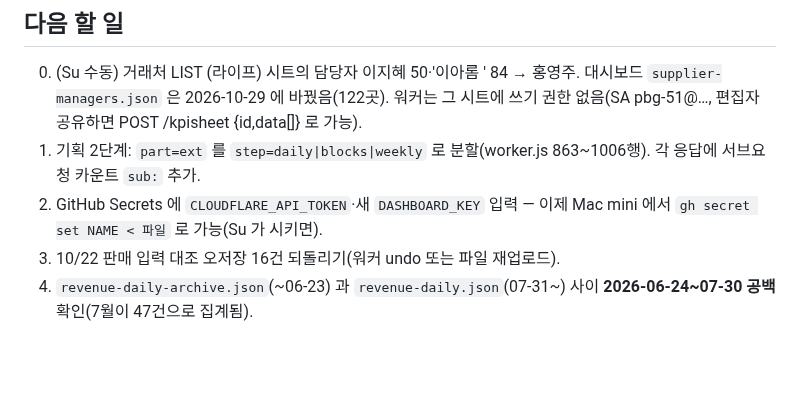
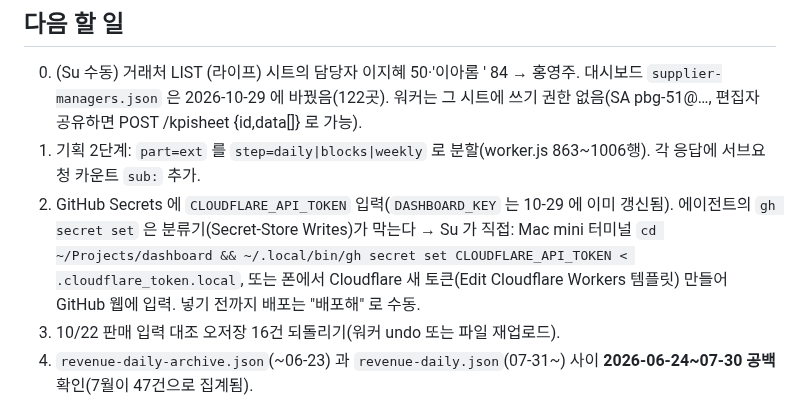
Before and after one commit to Su-pbg/dashboard, a Markdown page: HANDOFF.md, the part around the change. Drawn GitHub-style; blank space fills up the shorter version.

Commit message:
[claude] docs: HANDOFF — CLOUDFLARE_API_TOKEN 시크릿은 Su 가 직접(분류기 차단)
Co-Authored-By: Claude Fable 5.1 <noreply@anthropic.com>
Claude-Session: https://claude.ai/code/session_019WzXW23uVQEmeZyeuotNgZ

```diff
--- a/HANDOFF.md
+++ b/HANDOFF.md
@@ -19,7 +19,7 @@
 ## 다음 할 일
 0. (Su 수동) 거래처 LIST (라이프) 시트의 담당자 이지혜 50·'이아롬 ' 84 → 홍영주. 대시보드 `supplier-managers.json` 은 2026-10-29 에 바꿨음(122곳). 워커는 그 시트에 쓰기 권한 없음(SA pbg-51@…, 편집자 공유하면 POST /kpisheet {id,data[]} 로 가능).
 1. 기획 2단계: `part=ext` 를 `step=daily|blocks|weekly` 로 분할(worker.js 863~1006행). 각 응답에 서브요청 카운트 `sub:` 추가.
-2. GitHub Secrets 에 `CLOUDFLARE_API_TOKEN`·새 `DASHBOARD_KEY` 입력 — 이제 Mac mini 에서 `gh secret set NAME < 파일` 로 가능(Su 가 시키면).
+2. GitHub Secrets 에 `CLOUDFLARE_API_TOKEN` 입력(`DASHBOARD_KEY` 는 10-29 에 이미 갱신됨). 에이전트의 `gh secret set` 은 분류기(Secret-Store Writes)가 막는다 → Su 가 직접: Mac mini 터미널 `cd ~/Projects/dashboard && ~/.local/bin/gh secret set CLOUDFLARE_API_TOKEN < .cloudflare_token.local`, 또는 폰에서 Cloudflare 새 토큰(Edit Cloudflare Workers 템플릿) 만들어 GitHub 웹에 입력. 넣기 전까지 배포는 "배포해" 로 수동.
 3. 10/22 판매 입력 대조 오저장 16건 되돌리기(워커 undo 또는 파일 재업로드).
 4. `revenue-daily-archive.json`(~06-23) 과 `revenue-daily.json`(07-31~) 사이 **2026-06-24~07-30 공백** 확인(7월이 47건으로 집계됨).
 
```
